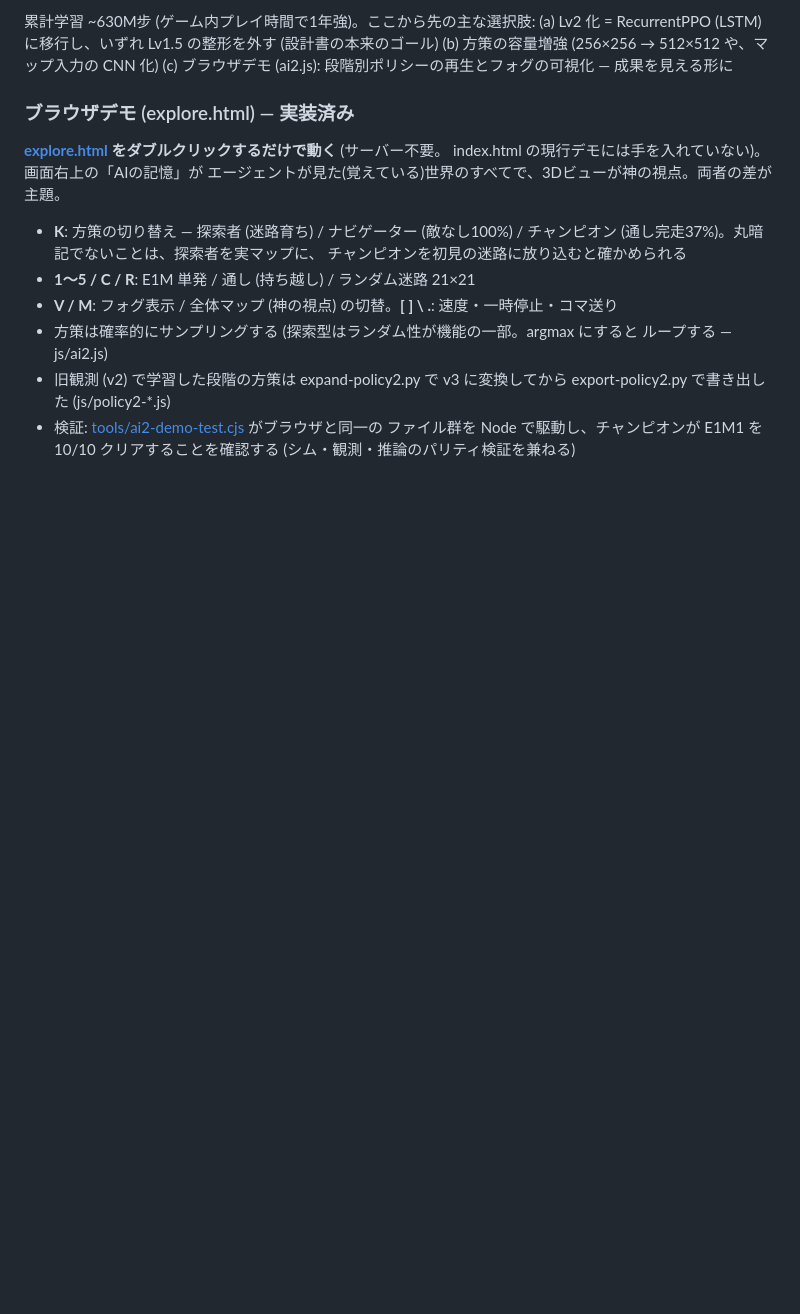
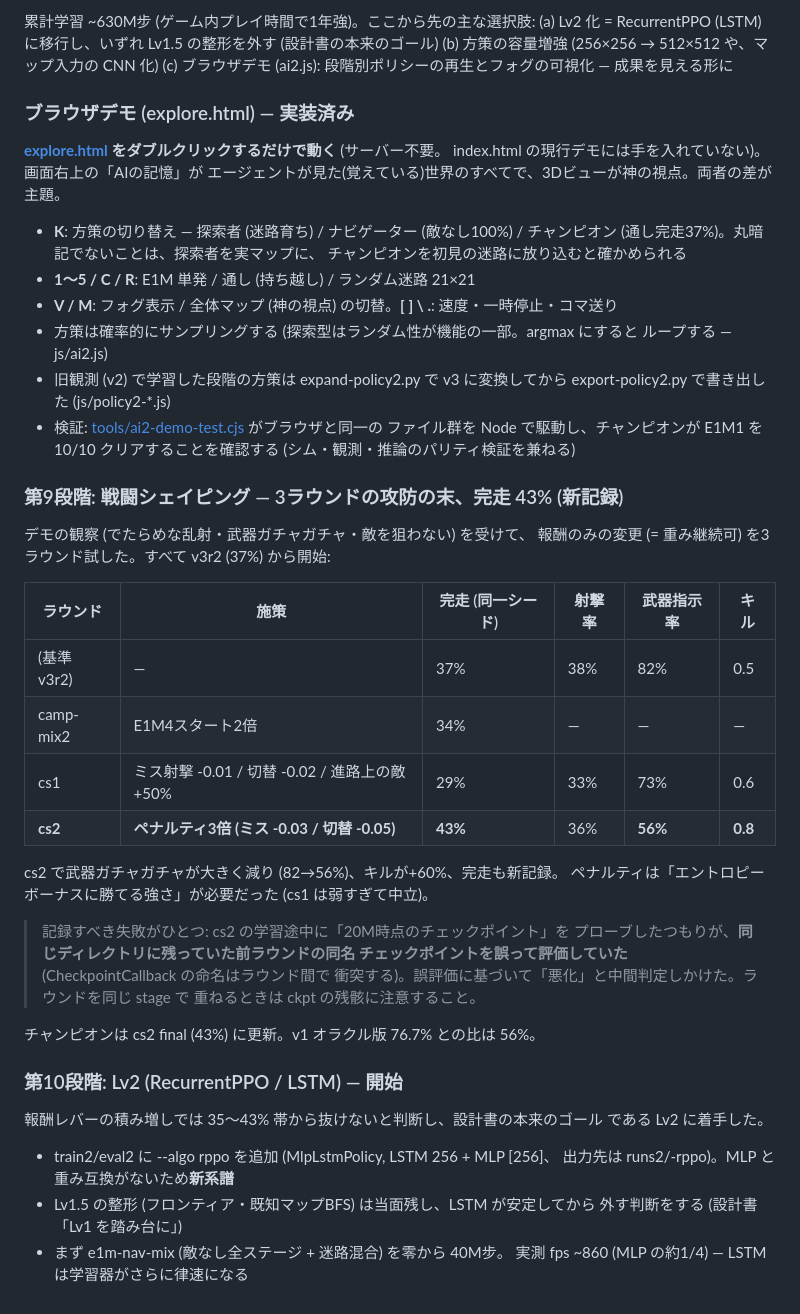
Before and after one commit to taikiishii/hellgrid, a Markdown page: docs/next-partial-observability.md, the part around the change. GitHub-like rendering; blank space fills up the shorter version.

Commit message:
戦闘シェイピングの結末を記録: cs2 で完走43% (新記録)、LSTM (Lv2) 開始
- cs2 (ミス-0.03/切替-0.05): 完走 37->43%、武器指示率 82->56%、キル 0.5->0.8。
  ペナルティはエントロピーボーナスに勝てる強さが必要だった (cs1 は中立)
- 教訓を追記: 同一 stage でラウンドを重ねると ckpt 名が衝突し、前ラウンドの
  残骸を誤評価しうる (実際にやらかした)
- チャンピオンは cs2 final に更新。LSTM 系譜 (e1m-nav-mix-rppo 40M) を開始

Co-Authored-By: Claude Fable 5 <noreply@anthropic.com>

```diff
--- a/docs/next-partial-observability.md
+++ b/docs/next-partial-observability.md
@@ -648,3 +648,38 @@ index.html の現行デモには手を入れていない)。画面右上の「AI
 - 検証: [tools/ai2-demo-test.cjs](../tools/ai2-demo-test.cjs) がブラウザと同一の
   ファイル群を Node で駆動し、チャンピオンが E1M1 を 10/10 クリアすることを確認する
   (シム・観測・推論のパリティ検証を兼ねる)
+
+### 第9段階: 戦闘シェイピング — 3ラウンドの攻防の末、完走 43% (新記録)
+
+デモの観察 (でたらめな乱射・武器ガチャガチャ・敵を狙わない) を受けて、
+報酬のみの変更 (= 重み継続可) を3ラウンド試した。すべて v3r2 (37%) から開始:
+
+| ラウンド | 施策 | 完走 (同一シード) | 射撃率 | 武器指示率 | キル |
+|---|---|---|---|---|---|
+| (基準 v3r2) | — | 37% | 38% | 82% | 0.5 |
+| camp-mix2 | E1M4スタート2倍 | 34% | — | — | — |
+| cs1 | ミス射撃 -0.01 / 切替 -0.02 / 進路上の敵 +50% | 29% | 33% | 73% | 0.6 |
+| **cs2** | **ペナルティ3倍 (ミス -0.03 / 切替 -0.05)** | **43%** | 36% | **56%** | **0.8** |
+
+cs2 で武器ガチャガチャが大きく減り (82→56%)、キルが+60%、完走も新記録。
+ペナルティは「エントロピーボーナスに勝てる強さ」が必要だった (cs1 は弱すぎて中立)。
+
+> 記録すべき失敗がひとつ: cs2 の学習途中に「20M時点のチェックポイント」を
+> プローブしたつもりが、**同じディレクトリに残っていた前ラウンドの同名
+> チェックポイントを誤って評価していた** (CheckpointCallback の命名はラウンド間で
+> 衝突する)。誤評価に基づいて「悪化」と中間判定しかけた。ラウンドを同じ stage で
+> 重ねるときは ckpt の残骸に注意すること。
+
+チャンピオンは cs2 final (43%) に更新。v1 オラクル版 76.7% との比は 56%。
+
+### 第10段階: Lv2 (RecurrentPPO / LSTM) — 開始
+
+報酬レバーの積み増しでは 35〜43% 帯から抜けないと判断し、設計書の本来のゴール
+である Lv2 に着手した。
+
+- train2/eval2 に --algo rppo を追加 (MlpLstmPolicy, LSTM 256 + MLP [256]、
+  出力先は runs2/<stage>-rppo)。MLP と重み互換がないため**新系譜**
+- Lv1.5 の整形 (フロンティア・既知マップBFS) は当面残し、LSTM が安定してから
+  外す判断をする (設計書「Lv1 を踏み台に」)
+- まず e1m-nav-mix (敵なし全ステージ + 迷路混合) を零から 40M步。
+  実測 fps ~860 (MLP の約1/4) — LSTM は学習器がさらに律速になる
```
